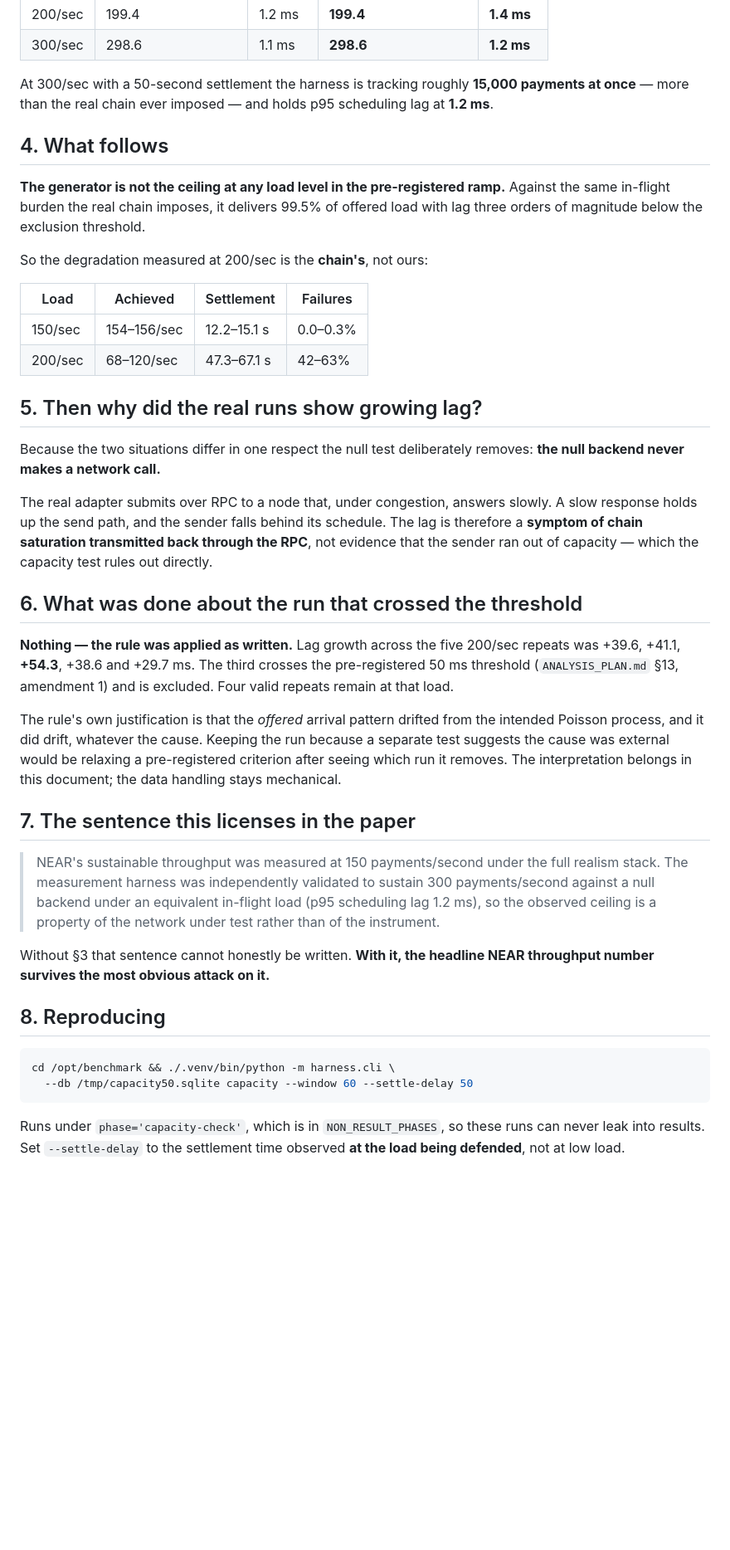
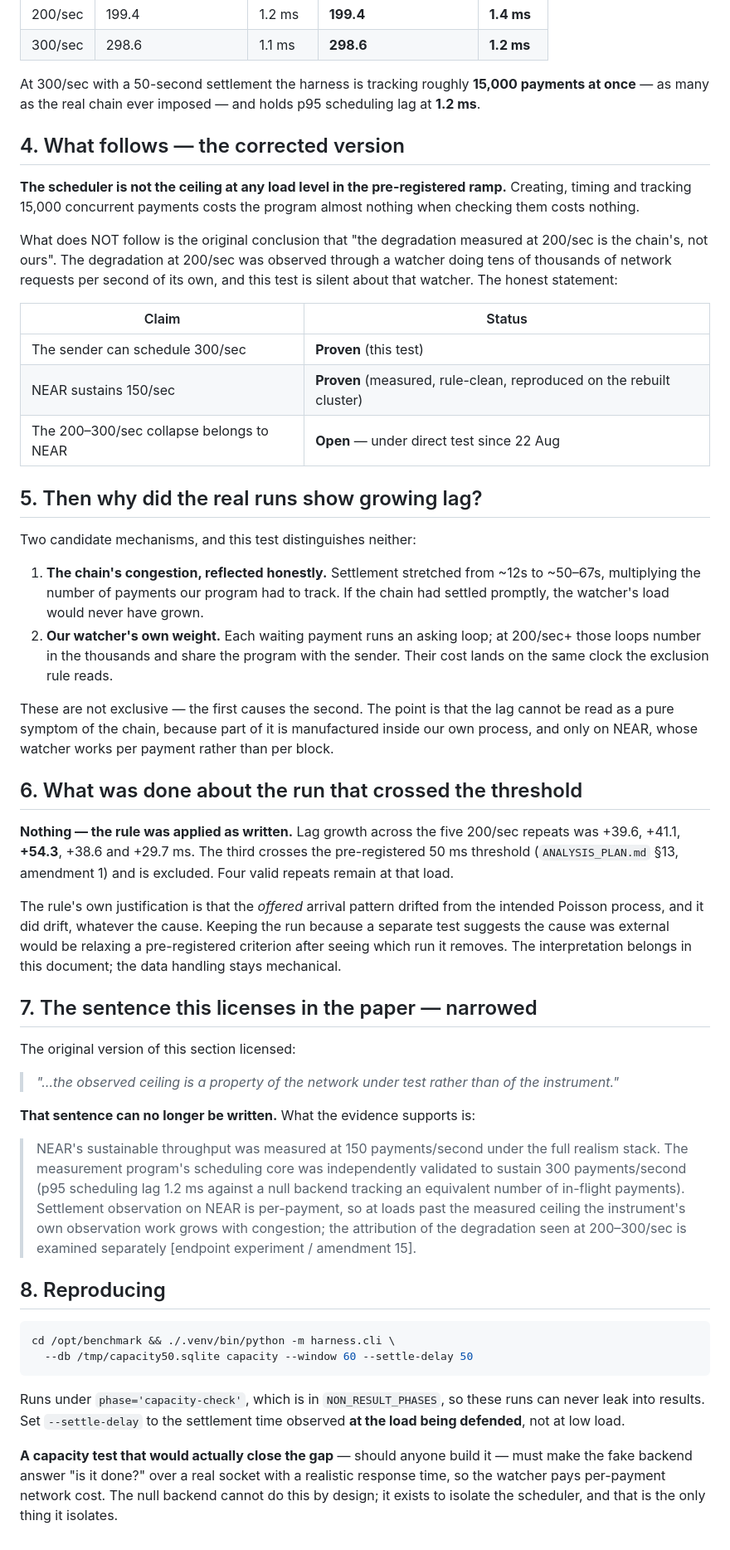
Before and after one commit to OnGodCR/Remittance-Research-Benchmarking, a Markdown page: docs/near_methodology/generator_is_not_the_ceiling.md, the part around one of its changes. Shown at 83% size. GitHub-like rendering; blank space fills up the shorter version.

```diff
--- a/docs/near_methodology/generator_is_not_the_ceiling.md
+++ b/docs/near_methodology/generator_is_not_the_ceiling.md
@@ -50,33 +115,43 @@ measurements were untouched.
 | 300/sec | 298.6 | 1.1 ms | **298.6** | **1.2 ms** |
 
 At 300/sec with a 50-second settlement the harness is tracking roughly **15,000
-payments at once** — more than the real chain ever imposed — and holds p95
+payments at once** — as many as the real chain ever imposed — and holds p95
 scheduling lag at **1.2 ms**.
 
-## 4. What follows
+## 4. What follows — the corrected version
 
-**The generator is not the ceiling at any load level in the pre-registered
-ramp.** Against the same in-flight burden the real chain imposes, it delivers
-99.5% of offered load with lag three orders of magnitude below the exclusion
-threshold.
+**The scheduler is not the ceiling at any load level in the pre-registered
+ramp.** Creating, timing and tracking 15,000 concurrent payments costs the
+program almost nothing when checking them costs nothing.
 
-So the degradation measured at 200/sec is the **chain's**, not ours:
+What does NOT follow is the original conclusion that "the degradation measured
+at 200/sec is the chain's, not ours". The degradation at 200/sec was observed
+through a watcher doing tens of thousands of network requests per second of
+its own, and this test is silent about that watcher. The honest statement:
 
-| Load | Achieved | Settlement | Failures |
-|---|---|---|---|
-| 150/sec | 154–156/sec | 12.2–15.1 s | 0.0–0.3% |
-| 200/sec | 68–120/sec | 47.3–67.1 s | 42–63% |
+| Claim | Status |
+|---|---|
+| The sender can schedule 300/sec | **Proven** (this test) |
+| NEAR sustains 150/sec | **Proven** (measured, rule-clean, reproduced on the rebuilt cluster) |
+| The 200–300/sec collapse belongs to NEAR | **Open** — under direct test since 22 Aug |
 
 ## 5. Then why did the real runs show growing lag?
 
-Because the two situations differ in one respect the null test deliberately
-removes: **the null backend never makes a network call.**
+Two candidate mechanisms, and this test distinguishes neither:
 
-The real adapter submits over RPC to a node that, under congestion, answers
-slowly. A slow response holds up the send path, and the sender falls behind its
-schedule. The lag is therefore a **symptom of chain saturation transmitted back
-through the RPC**, not evidence that the sender ran out of capacity — which the
-capacity test rules out directly.
+1. **The chain's congestion, reflected honestly.** Settlement stretched from
+   ~12s to ~50–67s, multiplying the number of payments our program had to
+   track. If the chain had settled promptly, the watcher's load would never
+   have grown.
+2. **Our watcher's own weight.** Each waiting payment runs an asking loop;
+   at 200/sec+ those loops number in the thousands and share the program
+   with the sender. Their cost lands on the same clock the exclusion rule
+   reads.
+
+These are not exclusive — the first causes the second. The point is that the
+lag cannot be read as a pure symptom of the chain, because part of it is
+manufactured inside our own process, and only on NEAR, whose watcher works
+per payment rather than per block.
 
 ## 6. What was done about the run that crossed the threshold
 
@@ -91,16 +166,23 @@ run because a separate test suggests the cause was external would be relaxing a
 pre-registered criterion after seeing which run it removes. The interpretation
 belongs in this document; the data handling stays mechanical.
 
-## 7. The sentence this licenses in the paper
+## 7. The sentence this licenses in the paper — narrowed
+
+The original version of this section licensed:
+
+> *"…the observed ceiling is a property of the network under test rather than
+> of the instrument."*
+
+**That sentence can no longer be written.** What the evidence supports is:
 
 > NEAR's sustainable throughput was measured at 150 payments/second under the
-> full realism stack. The measurement harness was independently validated to
-> sustain 300 payments/second against a null backend under an equivalent
-> in-flight load (p95 scheduling lag 1.2 ms), so the observed ceiling is a
-> property of the network under test rather than of the instrument.
-
-Without §3 that sentence cannot honestly be written. **With it, the headline
-NEAR throughput number survives the most obvious attack on it.**
+> full realism stack. The measurement program's scheduling core was
+> independently validated to sustain 300 payments/second (p95 scheduling lag
+> 1.2 ms against a null backend tracking an equivalent number of in-flight
+> payments). Settlement observation on NEAR is per-payment, so at loads past
+> the measured ceiling the instrument's own observation work grows with
+> congestion; the attribution of the degradation seen at 200–300/sec is
+> examined separately [endpoint experiment / amendment 15].
 
 ## 8. Reproducing
 
@@ -112,3 +194,9 @@ cd /opt/benchmark && ./.venv/bin/python -m harness.cli \
 Runs under `phase='capacity-check'`, which is in `NON_RESULT_PHASES`, so these
 runs can never leak into results. Set `--settle-delay` to the settlement time
 observed **at the load being defended**, not at low load.
+
+**A capacity test that would actually close the gap** — should anyone build
+it — must make the fake backend answer "is it done?" over a real socket with
+a realistic response time, so the watcher pays per-payment network cost. The
+null backend cannot do this by design; it exists to isolate the scheduler,
+and that is the only thing it isolates.
```
Also changed, not shown: other parts of docs/near_methodology/generator_is_not_the_ceiling.md (+66 -1 lines), RESUME_HERE.md (+1 -4 lines).
